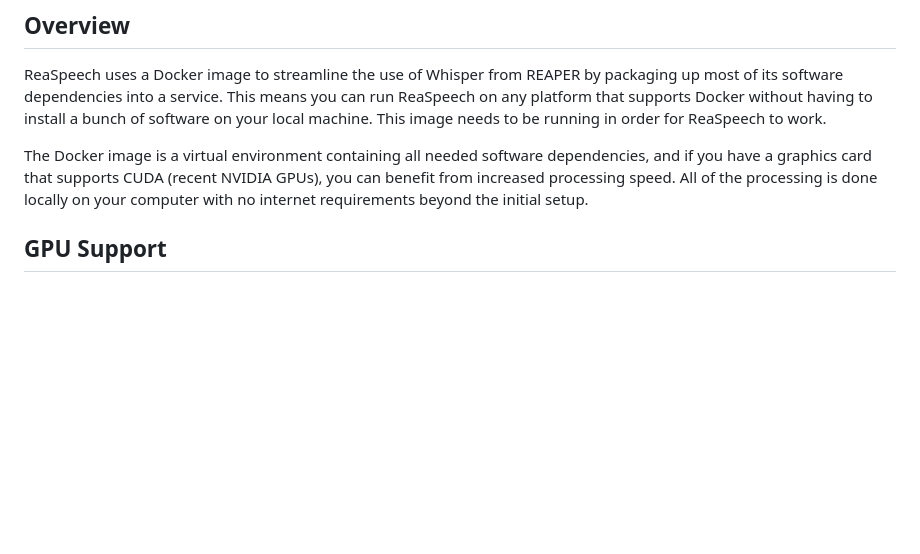
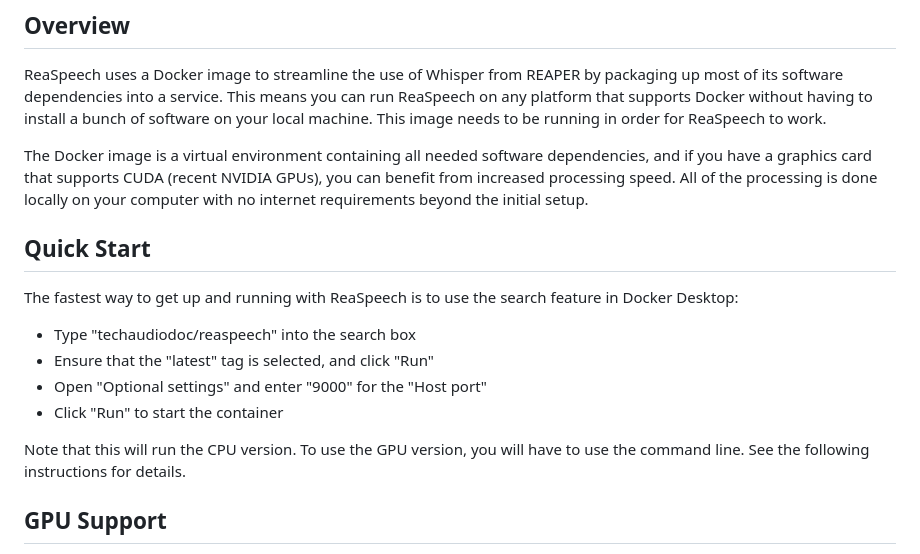
Before and after one commit to TeamAudio/reaspeech, a Markdown page: docs/docker.md, the part around the change. Drawn GitHub-style; blank space fills up the shorter version.

Commit message:
Add Docker Desktop UI instructions

```diff
--- a/docs/docker.md
+++ b/docs/docker.md
@@ -13,6 +13,19 @@ dependencies, and if you have a graphics card that supports CUDA
 (recent NVIDIA GPUs), you can benefit from increased processing speed.
 All of the processing is done locally on your computer with no internet
 requirements beyond the initial setup.
+
+## Quick Start
+
+The fastest way to get up and running with ReaSpeech is to use the search
+feature in Docker Desktop:
+
+* Type "techaudiodoc/reaspeech" into the search box
+* Ensure that the "latest" tag is selected, and click "Run"
+* Open "Optional settings" and enter "9000" for the "Host port"
+* Click "Run" to start the container
+
+Note that this will run the CPU version. To use the GPU version, you will have
+to use the command line. See the following instructions for details.
 
 ## GPU Support
 
```
